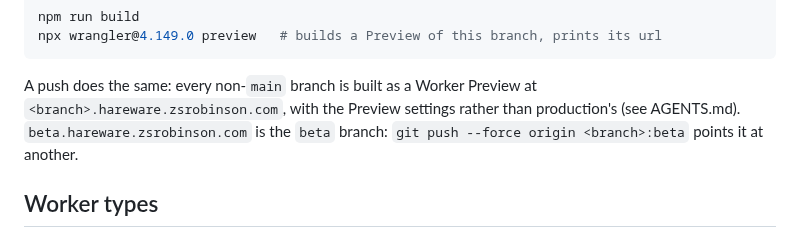
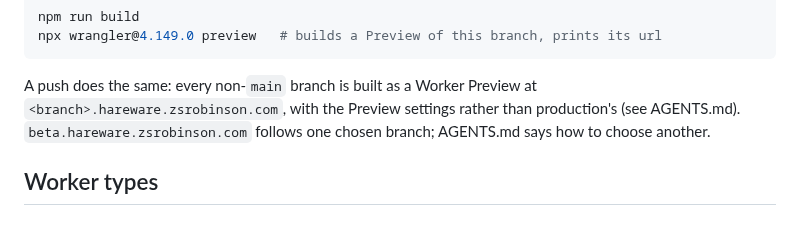
Before and after one commit to zsrobinson/hareware, a Markdown page: README.md, the part around the change. GitHub-like rendering.

```diff
--- a/README.md
+++ b/README.md
@@ -45,8 +45,8 @@ npx wrangler@4.149.0 preview   # builds a Preview of this branch, prints its url
 
 A push does the same: every non-`main` branch is built as a Worker Preview at
 `<branch>.hareware.zsrobinson.com`, with the Preview settings rather than
-production's (see AGENTS.md). `beta.hareware.zsrobinson.com` is the `beta`
-branch: `git push --force origin <branch>:beta` points it at another.
+production's (see AGENTS.md). `beta.hareware.zsrobinson.com` follows one
+chosen branch; AGENTS.md says how to choose another.
 
 ## Worker types
 
```
Also changed, not shown: AGENTS.md (+14 -8 lines).
